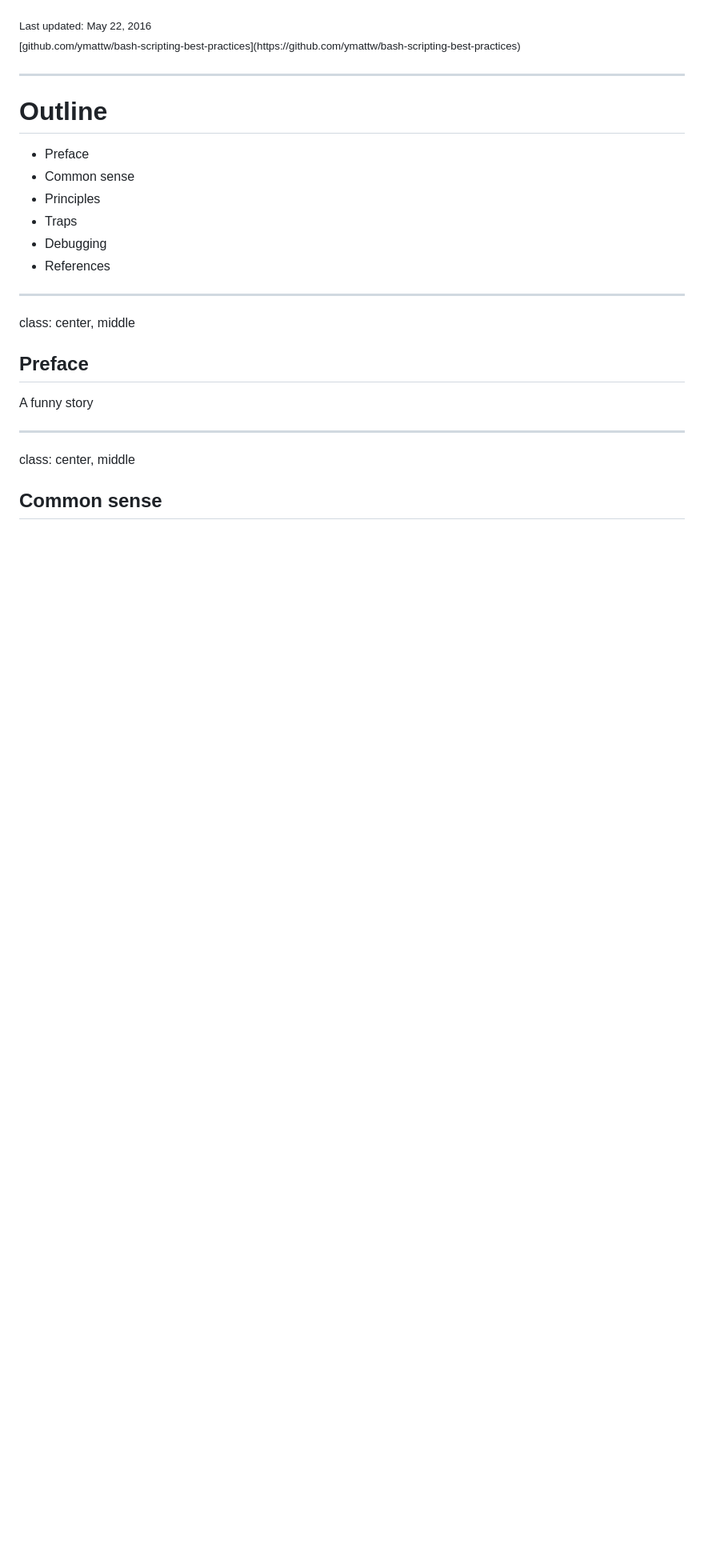
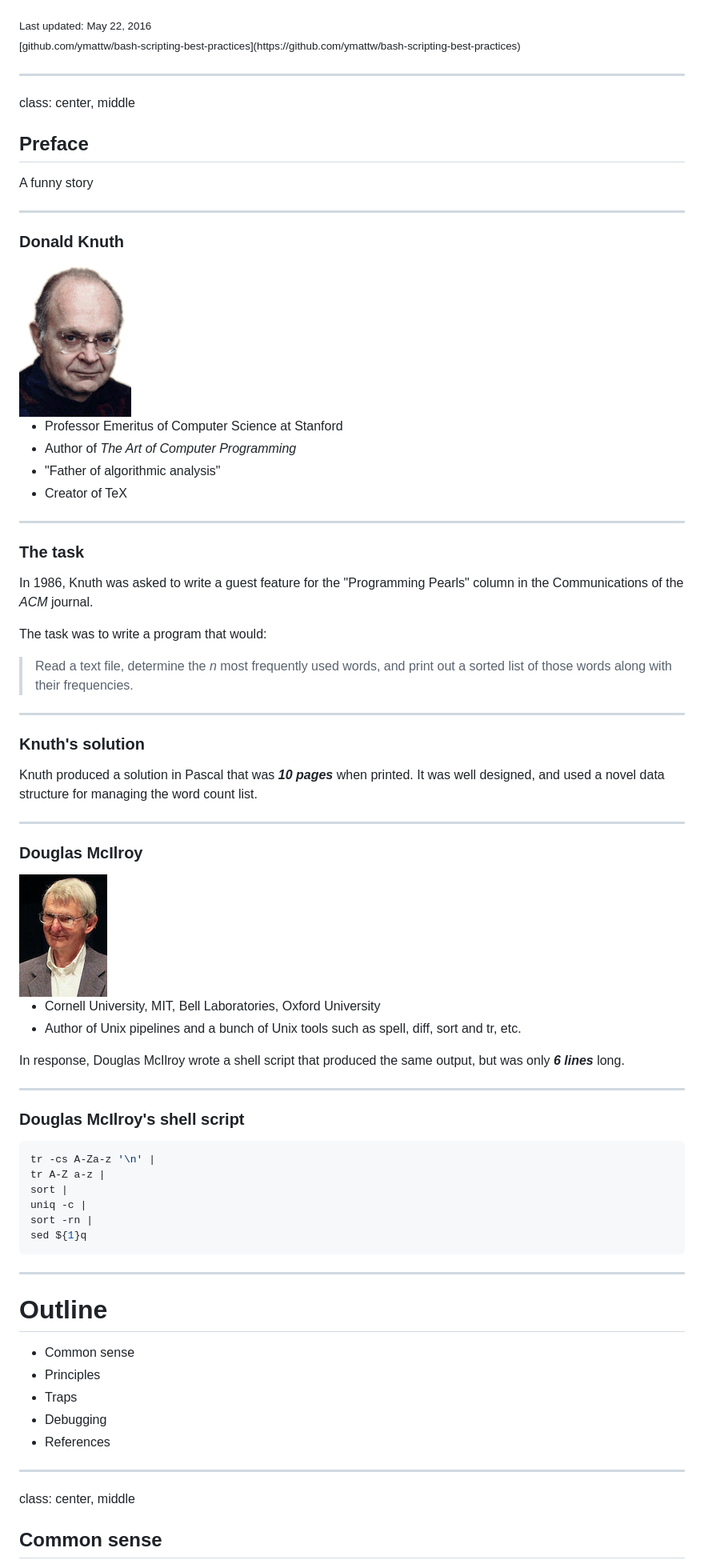
Before and after one commit to ymattw/bash-scripting-best-practices, a Markdown page: slides.md, the part around the change. Shown: that part at 80% size. Rendered like a GitHub page; pictures changed too: img/McIlroy.jpg (added), img/knuth.gif (added); blank space fills up the shorter version.

Commit message:
Complete section "Preface"

````diff
--- a/slides.md
+++ b/slides.md
@@ -13,22 +13,78 @@ Last updated: May 22, 2016<br>
 
 ---
 
+class: center, middle
+
+## Preface
+
+A funny story
+
+---
+
+### Donald Knuth
+
+<img class="right" src="img/knuth.gif" />
+
+- Professor Emeritus of Computer Science at Stanford
+- Author of _The Art of Computer Programming_
+- "Father of algorithmic analysis"
+- Creator of TeX
+
+---
+
+### The task
+
+In 1986, Knuth was asked to write a guest feature for the "Programming Pearls"
+column in the Communications of the _ACM_ journal.
+
+The task was to write a program that would:
+
+> Read a text file, determine the _n_ most frequently used words, and print out
+> a sorted list of those words along with their frequencies.
+
+---
+
+### Knuth's solution
+
+Knuth produced a solution in Pascal that was _**10 pages**_ when printed.  It
+was well designed, and used a novel data structure for managing the word count
+list.
+
+---
+
+### Douglas McIlroy
+
+<img class="right" src="img/McIlroy.jpg" />
+
+- Cornell University, MIT, Bell Laboratories, Oxford University
+- Author of Unix pipelines and a bunch of Unix tools such as spell, diff, sort
+  and tr, etc.
+
+In response, Douglas McIlroy wrote a shell script that produced the same
+output, but was only _**6 lines**_ long.
+
+---
+
+### Douglas McIlroy's shell script
+
+```bash
+tr -cs A-Za-z '\n' |
+tr A-Z a-z |
+sort |
+uniq -c |
+sort -rn |
+sed ${1}q
+```
+
+---
+
 # Outline
 
-- Preface
 - Common sense
 - Principles
 - Traps
 - Debugging
 - References
-
----
-
-class: center, middle
-
-## Preface
-
-A funny story
 
 ---
 
````
Also changed, not shown: 1 other file.
